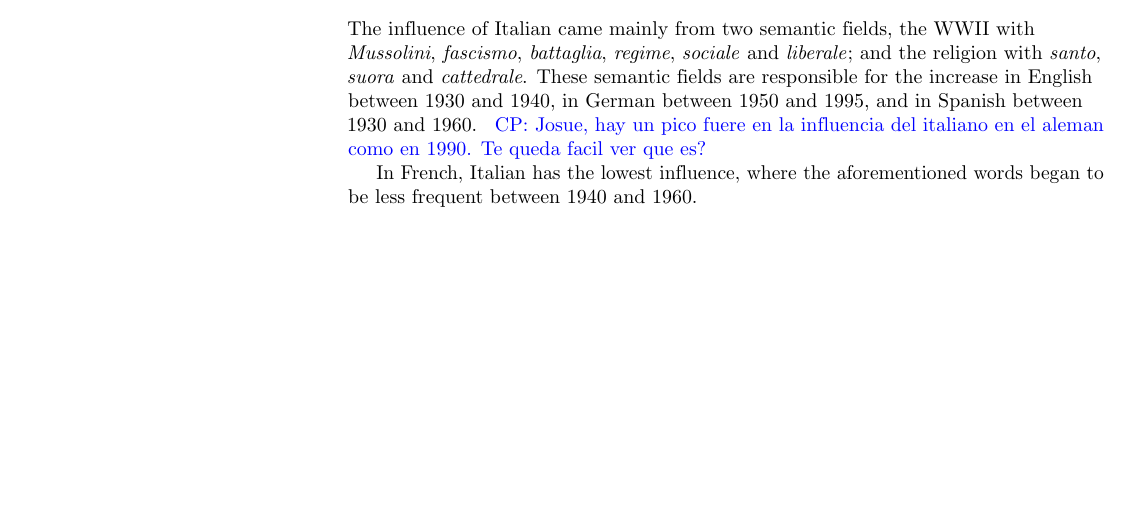
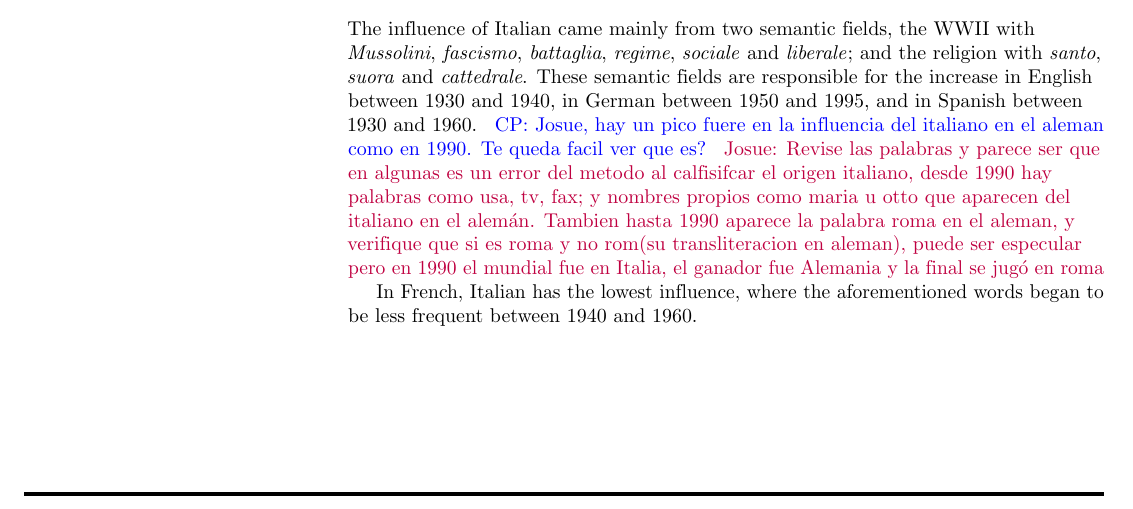
Before and after one commit to JosuelyM/articulo_idiomas, a LaTeX document (articulo_plos_plantilla.tex): part of page 7 of 12, cut so that both start at the same text, the shorter picture padded with empty space. Compiled offline with pdfLaTeX.

Commit message:
algunsa ideas it-ge

```diff
--- a/articulo_plos_plantilla.tex
+++ b/articulo_plos_plantilla.tex
@@ -674,6 +674,7 @@ responsible for the increase in English between 1930 and 1940, in German
 between 1950 and 1995, and in Spanish between 1930 and 1960.
 \cpnote{Josue, hay un pico fuere en la influencia del italiano en el aleman como
 en 1990. Te queda facil ver que es?}
+\jmnote{Revise las palabras y parece ser que en algunas es un error del metodo al calfisifcar el origen italiano, desde 1990 hay palabras como usa, tv, fax; y nombres propios como maria u otto que aparecen del italiano en el alemán. Tambien hasta 1990 aparece la palabra roma en el aleman, y verifique que si es roma y no rom(su transliteracion en aleman), puede ser especular pero en 1990 el mundial fue en Italia, el ganador fue Alemania y la final se jugó en roma}
 
 In French, Italian has the lowest influence, where the aforementioned words
 began to be less frequent between 1940 and 1960.
```
